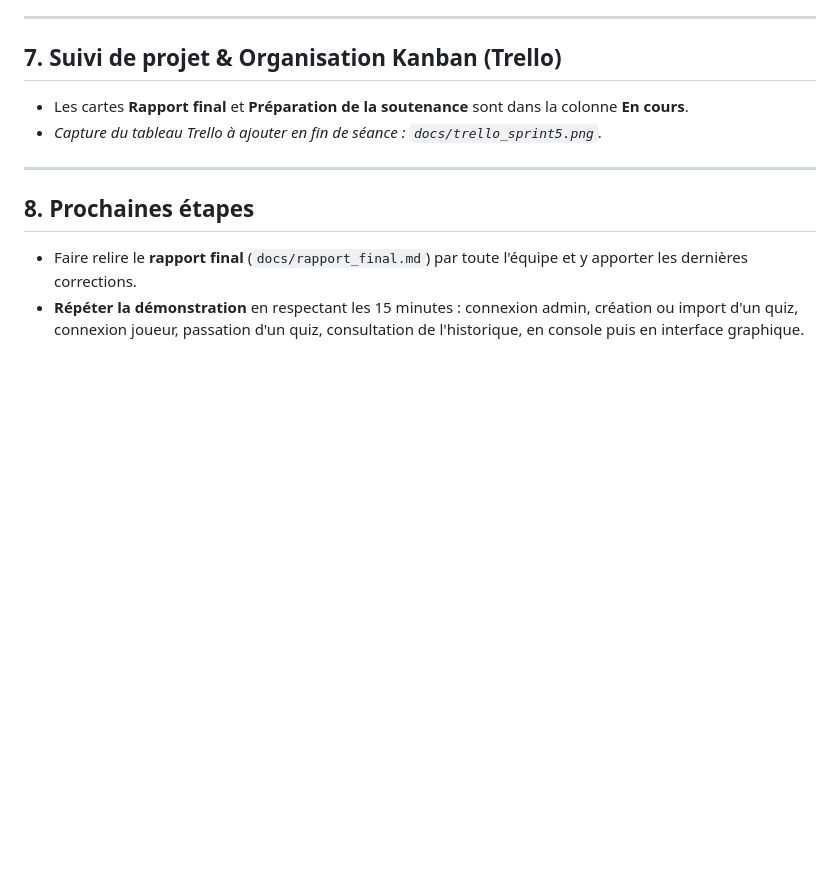
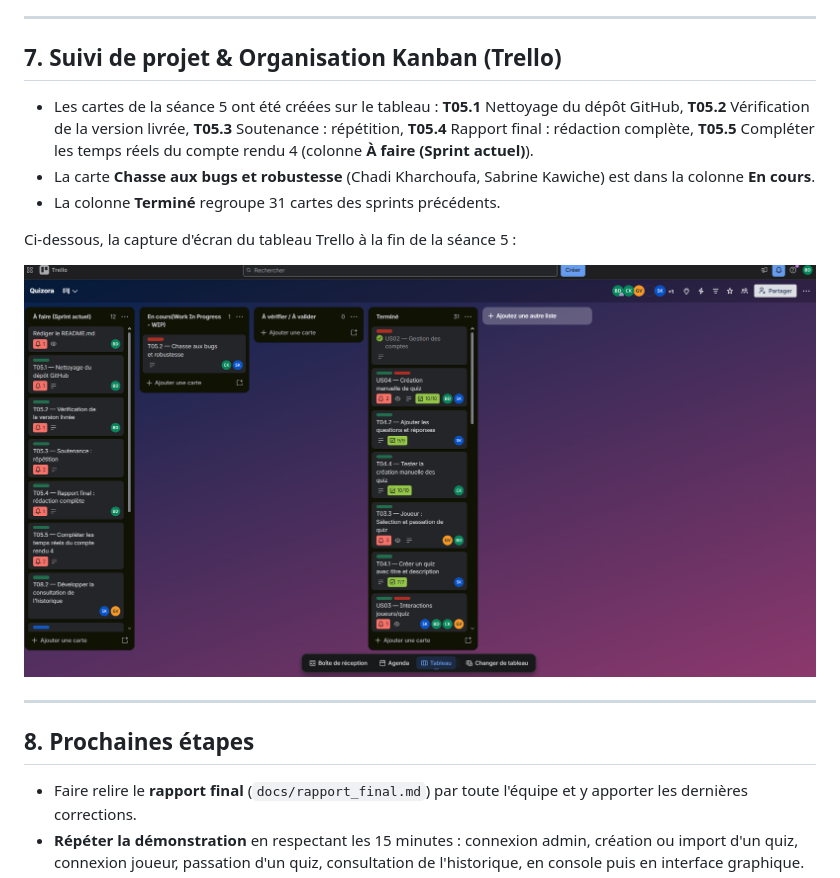
Before and after one commit to KaSabrin/PROJ531-Quiz-Python, a Markdown page: docs/comptes-rendus/cr_seance_5.md, the part around the change. Drawn GitHub-style; pictures changed too: docs/trello_sprint5.png (added); blank space fills up the shorter version.

```diff
--- a/docs/comptes-rendus/cr_seance_5.md
+++ b/docs/comptes-rendus/cr_seance_5.md
@@ -68,8 +68,13 @@ Le 02/11/2026, après la séance 4, deux évolutions ont été intégrées sur l
 ---
 
 ## 7. Suivi de projet & Organisation Kanban (Trello)
-- Les cartes **Rapport final** et **Préparation de la soutenance** sont dans la colonne **En cours**.
-- *Capture du tableau Trello à ajouter en fin de séance : `docs/trello_sprint5.png`.*
+- Les cartes de la séance 5 ont été créées sur le tableau : **T05.1** Nettoyage du dépôt GitHub, **T05.2** Vérification de la version livrée, **T05.3** Soutenance : répétition, **T05.4** Rapport final : rédaction complète, **T05.5** Compléter les temps réels du compte rendu 4 (colonne **À faire (Sprint actuel)**).
+- La carte **Chasse aux bugs et robustesse** (Chadi Kharchoufa, Sabrine Kawiche) est dans la colonne **En cours**.
+- La colonne **Terminé** regroupe 31 cartes des sprints précédents.
+
+Ci-dessous, la capture d'écran du tableau Trello à la fin de la séance 5 :
+
+![Tableau Trello - Séance 5](../trello_sprint5.png)
 
 ---
 
```
Also changed, not shown: README.md (+1 -0 lines).
